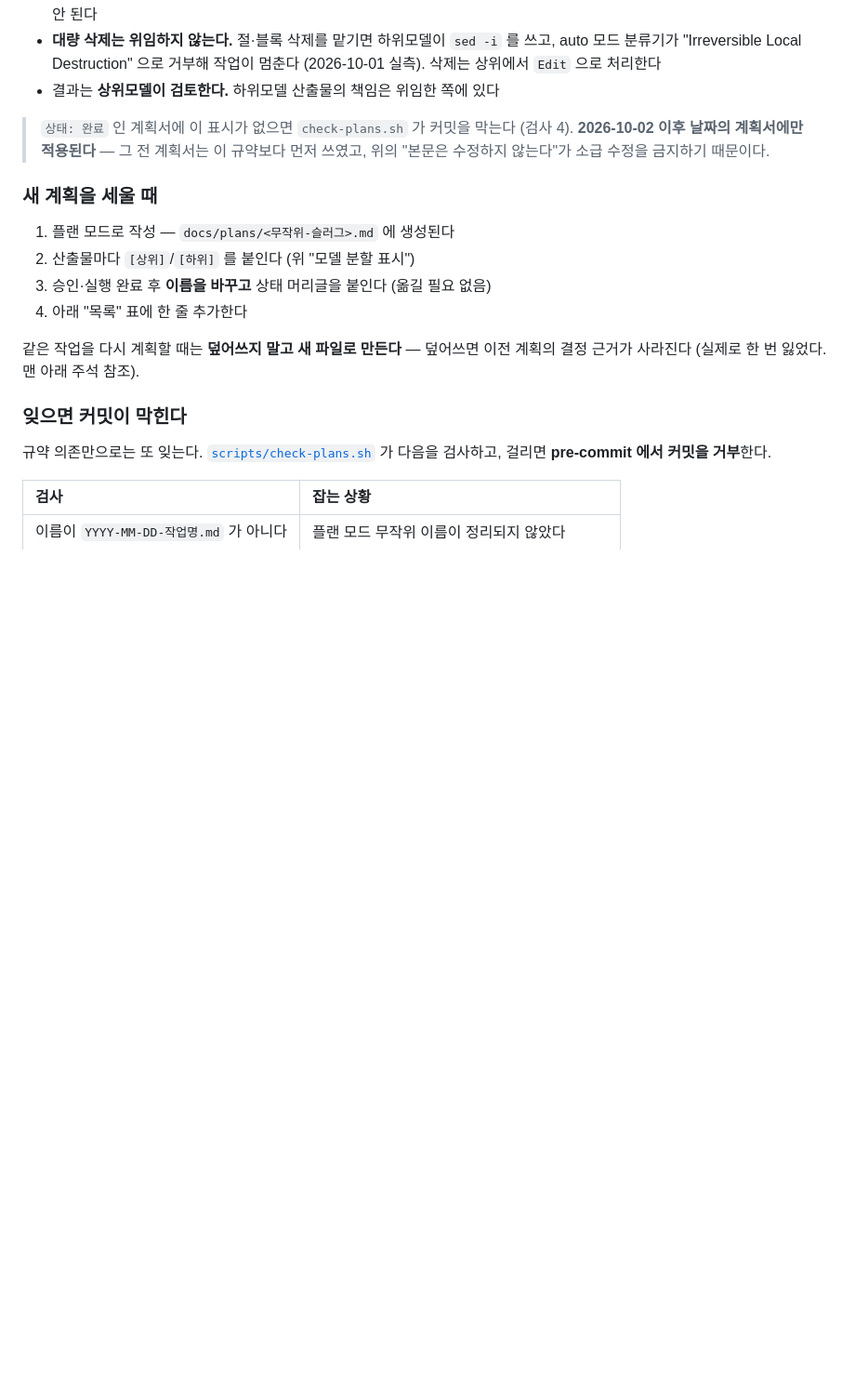
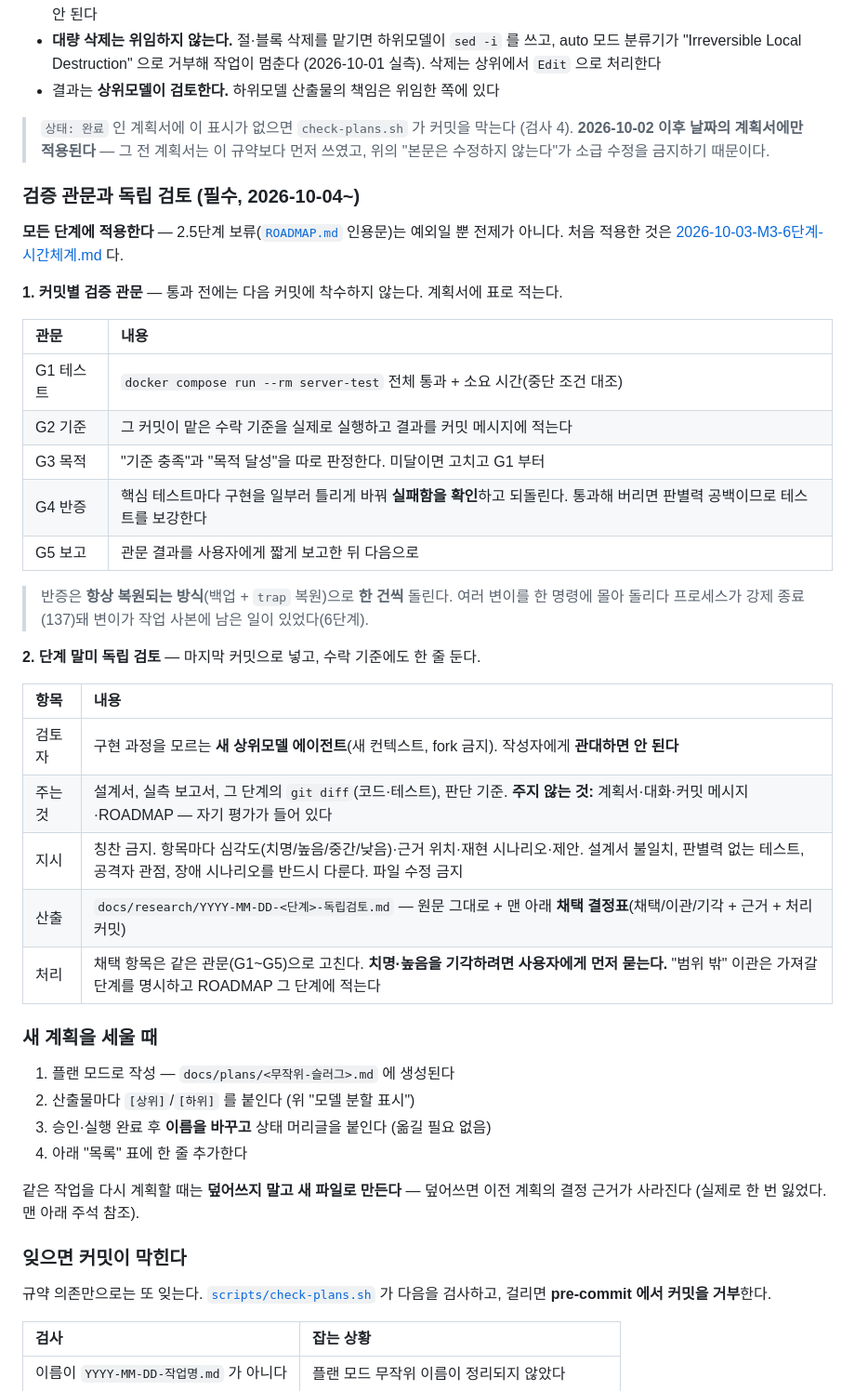
Before and after one commit to kimyeongbin-dev/Game-Project, a Markdown page: docs/plans/README.md, the part around the change. Shown at 93% size. GitHub-like rendering; blank space fills up the shorter version.

Commit message:
Docs: 검증 관문·독립 검토를 계획서 규약으로, 2.5단계 보류 인용문에 "전제 아님" 단서
- plans/README.md "검증 관문과 독립 검토(필수)" — 커밋별 G1~G5(반증은 복원 보장 스크립트로 한 건씩),
  단계 말미 독립 검토(검토자에게 주는 것·주지 않는 것, 산출물, 치명·높음 기각은 사용자 승인)
- ROADMAP 2.5단계 보류 인용문 아래: 다른 단계의 전제로 쓰지 않는다 — 6단계 계획서가 인용했다 거부된 일이 계기
- 지금까지 메모리에만 있던 규칙이라 다른 클론·세션이 몰랐다

Co-Authored-By: Claude Opus 5.5 <noreply@anthropic.com>
Claude-Session: https://claude.ai/code/session_017RtHmtb4uDvWdw31c6SykM

```diff
--- a/docs/plans/README.md
+++ b/docs/plans/README.md
@@ -161,6 +161,34 @@ YYYY-MM-DD-작업명.md
 > 이 규약보다 먼저 쓰였고, 위의 "본문은 수정하지 않는다"가 소급 수정을
 > 금지하기 때문이다.
 
+### 검증 관문과 독립 검토 (필수, 2026-10-04~)
+
+**모든 단계에 적용한다** — 2.5단계 보류([`ROADMAP.md`](../ROADMAP.md) 인용문)는 예외일 뿐 전제가 아니다.
+처음 적용한 것은 [2026-10-03-M3-6단계-시간체계.md](2026-10-03-M3-6단계-시간체계.md) 다.
+
+**1. 커밋별 검증 관문** — 통과 전에는 다음 커밋에 착수하지 않는다. 계획서에 표로 적는다.
+
+| 관문 | 내용 |
+| :--- | :--- |
+| G1 테스트 | `docker compose run --rm server-test` 전체 통과 + 소요 시간(중단 조건 대조) |
+| G2 기준 | 그 커밋이 맡은 수락 기준을 실제로 실행하고 결과를 커밋 메시지에 적는다 |
+| G3 목적 | "기준 충족"과 "목적 달성"을 따로 판정한다. 미달이면 고치고 G1 부터 |
+| G4 반증 | 핵심 테스트마다 구현을 일부러 틀리게 바꿔 **실패함을 확인**하고 되돌린다. 통과해 버리면 판별력 공백이므로 테스트를 보강한다 |
+| G5 보고 | 관문 결과를 사용자에게 짧게 보고한 뒤 다음으로 |
+
+> 반증은 **항상 복원되는 방식**(백업 + `trap` 복원)으로 **한 건씩** 돌린다. 여러 변이를 한 명령에 몰아
+> 돌리다 프로세스가 강제 종료(137)돼 변이가 작업 사본에 남은 일이 있었다(6단계).
+
+**2. 단계 말미 독립 검토** — 마지막 커밋으로 넣고, 수락 기준에도 한 줄 둔다.
+
+| 항목 | 내용 |
+| :--- | :--- |
+| 검토자 | 구현 과정을 모르는 **새 상위모델 에이전트**(새 컨텍스트, fork 금지). 작성자에게 **관대하면 안 된다** |
+| 주는 것 | 설계서, 실측 보고서, 그 단계의 `git diff`(코드·테스트), 판단 기준. **주지 않는 것:** 계획서·대화·커밋 메시지·ROADMAP — 자기 평가가 들어 있다 |
+| 지시 | 칭찬 금지. 항목마다 심각도(치명/높음/중간/낮음)·근거 위치·재현 시나리오·제안. 설계서 불일치, 판별력 없는 테스트, 공격자 관점, 장애 시나리오를 반드시 다룬다. 파일 수정 금지 |
+| 산출 | `docs/research/YYYY-MM-DD-<단계>-독립검토.md` — 원문 그대로 + 맨 아래 **채택 결정표**(채택/이관/기각 + 근거 + 처리 커밋) |
+| 처리 | 채택 항목은 같은 관문(G1~G5)으로 고친다. **치명·높음을 기각하려면 사용자에게 먼저 묻는다.** "범위 밖" 이관은 가져갈 단계를 명시하고 ROADMAP 그 단계에 적는다 |
+
 ### 새 계획을 세울 때
 
 1. 플랜 모드로 작성 — `docs/plans/<무작위-슬러그>.md` 에 생성된다
```
Also changed, not shown: docs/ROADMAP.md (+6 -0 lines).
